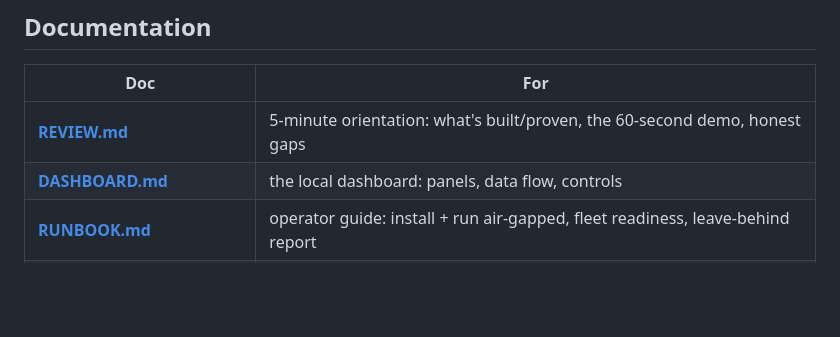
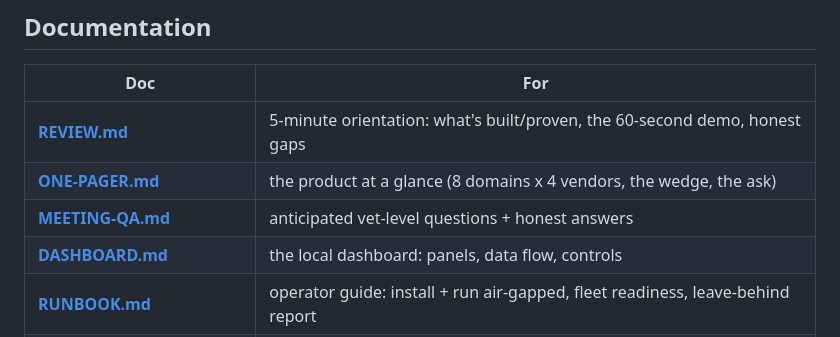
Before and after one commit to Dicoangelo/sbc-validator, a Markdown page: README.md, the part around the change. GitHub-like rendering; blank space fills up the shorter version.

Commit message:
Add MEETING-QA (vet-level Q&A) + ONE-PAGER for the review; index in README

```diff
--- a/README.md
+++ b/README.md
@@ -116,6 +116,8 @@ samples/                 sample configs (intentional misconfigs) for smoke test
 | Doc | For |
 |---|---|
 | **[REVIEW.md](REVIEW.md)** | 5-minute orientation: what's built/proven, the 60-second demo, honest gaps |
+| **[ONE-PAGER.md](ONE-PAGER.md)** | the product at a glance (8 domains x 4 vendors, the wedge, the ask) |
+| **[MEETING-QA.md](MEETING-QA.md)** | anticipated vet-level questions + honest answers |
 | **[DASHBOARD.md](DASHBOARD.md)** | the local dashboard: panels, data flow, controls |
 | **[RUNBOOK.md](RUNBOOK.md)** | operator guide: install + run air-gapped, fleet readiness, leave-behind report |
 | **[CONFIG-REQUEST.md](CONFIG-REQUEST.md)** | exactly what real config to export per vendor (the unlock for routing + security) |
```
Also changed, not shown: ONE-PAGER.md (added, +52 -0 lines).
